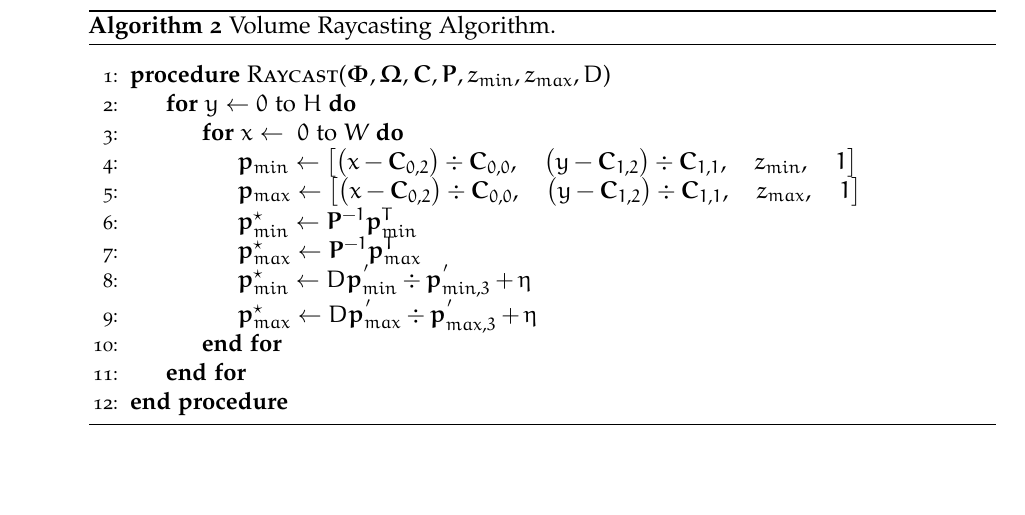
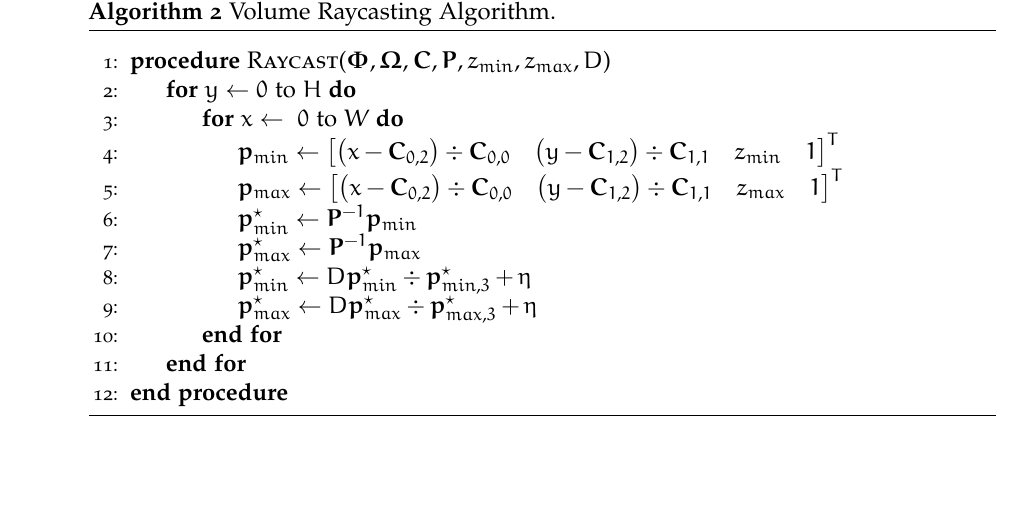
Before and after one commit to JackHunt/Thesis, a LaTeX thesis (thesis.tex, which reads chapters/motion_segmentation.tex): part of page 58 of 152, cut so that both start at the same text. Compiled offline with pdfLaTeX.

Commit message:
Minor changes.

```diff
--- a/chapters/motion_segmentation.tex
+++ b/chapters/motion_segmentation.tex
@@ -642,29 +642,29 @@ the scene isosurface. The basic Raycasting process is Given in Algorithm~\ref{al
             \For{\( x \gets\ 0\ \text{to}\ W \)}
             % Unproject.
               \State{\( \bm{p}_{min} \gets  \big[
-                \big(x - \bm{C}_{0, 2}\big) \div \bm{C}_{0, 0},\quad
-                \big(y - \bm{C}_{1, 2}\big) \div \bm{C}_{1, 1},\quad
-                z_{min},\quad
+                \big(x - \bm{C}_{0, 2}\big) \div \bm{C}_{0, 0}\quad
+                \big(y - \bm{C}_{1, 2}\big) \div \bm{C}_{1, 1}\quad
+                z_{min}\quad
                 1
-              \big] \)}
+              \big]^{T} \)}
               \State{\( \bm{p}_{max} \gets  \big[
-                \big(x - \bm{C}_{0, 2}\big) \div \bm{C}_{0, 0},\quad
-                \big(y - \bm{C}_{1, 2}\big) \div \bm{C}_{1, 1},\quad
-                z_{max},\quad
+                \big(x - \bm{C}_{0, 2}\big) \div \bm{C}_{0, 0}\quad
+                \big(y - \bm{C}_{1, 2}\big) \div \bm{C}_{1, 1}\quad
+                z_{max}\quad
                 1
-              \big] \)}
+              \big]^{T} \)}
             % Min and max model point.
             \State{\( \bm{p}_{min}^{\star} \gets
-              \bm{P}^{-1} \bm{p}_{min}^{T}
+              \bm{P}^{-1} \bm{p}_{min}
             \)}
             \State{\( \bm{p}_{max}^{\star} \gets
-              \bm{P}^{-1} \bm{p}_{max}^{T}
+              \bm{P}^{-1} \bm{p}_{max}
             \)}
             \State{\( \bm{p}_{min}^{\star} \gets
-              D \bm{p}_{min}^{'} \div \bm{p}_{min, 3}^{'} + \eta
+              D \bm{p}_{min}^{\star} \div \bm{p}_{min, 3}^{\star} + \eta
             \)}
             \State{\( \bm{p}_{max}^{\star} \gets
-              D \bm{p}_{max}^{'} \div \bm{p}_{max, 3}^{'} + \eta
+              D \bm{p}_{max}^{\star} \div \bm{p}_{max, 3}^{\star} + \eta
             \)}
             \EndFor{}
           \EndFor{}
```
Also changed, not shown: chapters/__latexindent_temp.tex (+1 -1 lines).
